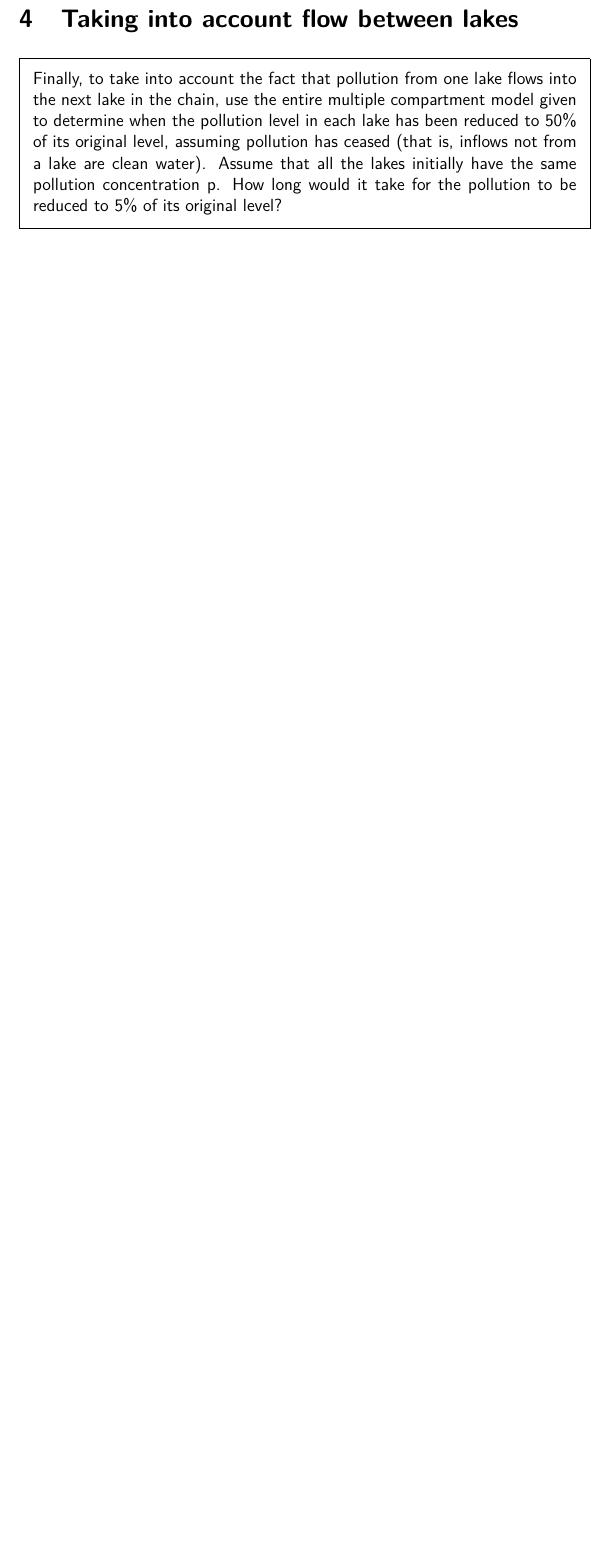
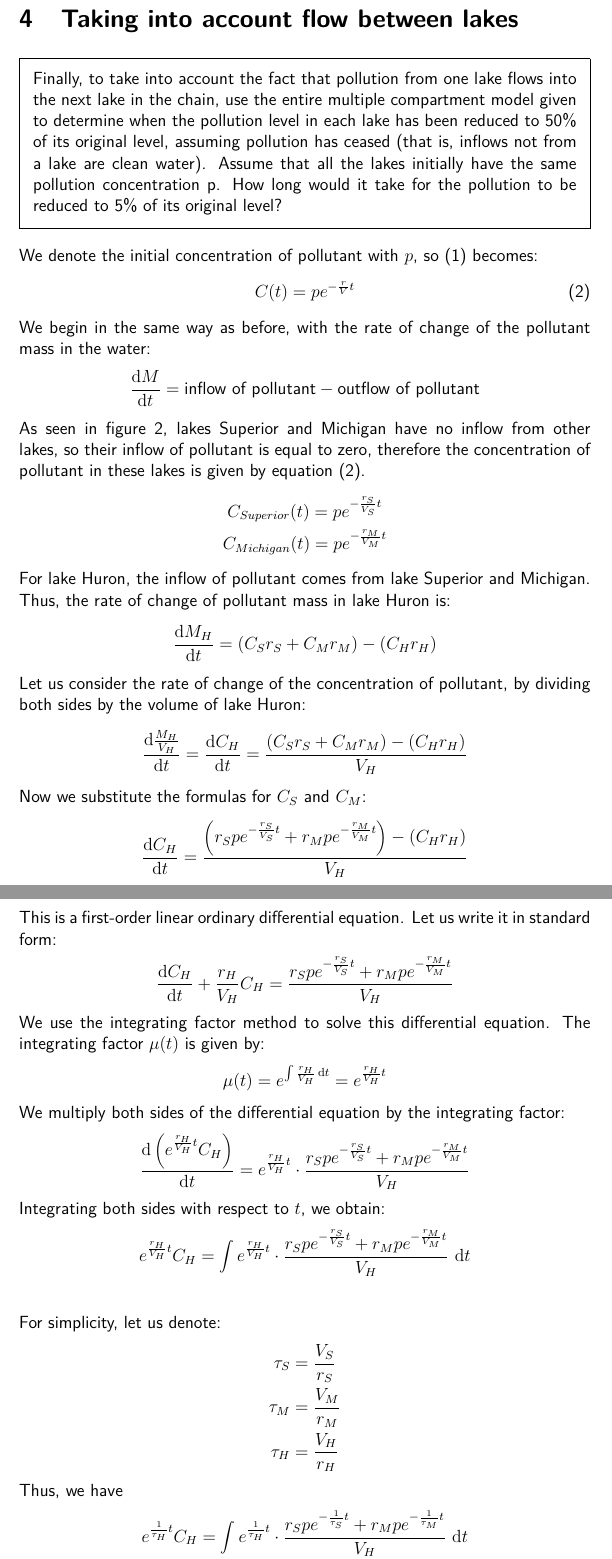
Before and after one commit to raulariton/linear-algebra-diff-equations, a LaTeX document (project_2/main.tex): part of page 10 of 12 before the commit and two parts of pages 10 and 11 of 14 after it, the two joined at a grey line, cut so that both start at the same text, the shorter picture padded with empty space. Compiled offline with pdfLaTeX.

Commit message:
Add last section draft

```diff
--- a/project_2/main.tex
+++ b/project_2/main.tex
@@ -335,3 +335,67 @@ Figure~\ref{fig:pollution_decay} illustrates the reduction (\emph{decay}) of pol
     \noindent Finally, to take into account the fact that pollution from one lake flows into the next lake in the chain, use the entire multiple compartment model given to determine when the pollution level in each lake has been reduced to 50\% of its original level, assuming pollution has ceased (that is, inflows not from a lake are clean water). Assume that all the lakes initially have the same pollution concentration p. How long would it take for the pollution to be reduced to 5\% of its original level?
 \end{framed}
 
+We denote the initial concentration of pollutant with \(p\), so~\eqref{eq:concentration_over_time} becomes:
+\begin{equation}
+    C(t) = p e^{-\frac{r}{V} t}
+    \label{eq:concentration_over_time_new}
+\end{equation}
+
+We begin in the same way as before, with the rate of change of the pollutant mass in the water:
+\begin{gather*}
+    \frac{\d M}{\d t} = \text{inflow of pollutant} - \text{outflow of pollutant}
+\end{gather*}
+
+As seen in figure~\ref{fig:great_lakes_model}, lakes Superior and Michigan have no inflow from other lakes, so their inflow of pollutant is equal to zero, therefore the concentration of pollutant in these lakes is given by equation~\eqref{eq:concentration_over_time_new}.
+\begin{gather*}
+    C_{Superior}(t) = p e^{-\frac{r_S}{V_{S}} t} \\
+    C_{Michigan}(t) = p e^{-\frac{r_M}{V_{M}} t}
+\end{gather*}
+
+For lake Huron, the inflow of pollutant comes from lake Superior and Michigan. Thus, the rate of change of pollutant mass in lake Huron is:
+\begin{gather*}
+    \frac{\d M_{H}}{\d t} = \left(C_{S}r_S + C_{M}r_M\right) - (C_{H} r_H)
+\end{gather*}
+
+Let us consider the rate of change of the concentration of pollutant, by dividing both sides by the volume of lake Huron:
+\begin{gather*}
+    \frac{\d \frac{M_H}{V_H}}{\d t} = \frac{\d C_{H}}{\d t} = \frac{\left(C_{S}r_S + C_{M}r_M\right) - (C_{H} r_H)}{V_{H}}
+\end{gather*}
+
+Now we substitute the formulas for \(C_{S}\) and \(C_{M}\):
+\begin{gather*}
+    \frac{\d C_{H}}{\d t} = \frac{\left(r_S p e^{-\frac{r_S}{V_{S}} t} + r_M p e^{-\frac{r_M}{V_{M}} t}\right) - (C_{H} r_H)}{V_{H}}
+\end{gather*}
+
+This is a first-order linear ordinary differential equation. Let us write it in standard form:
+\begin{gather*}
+    \frac{\d C_{H}}{\d t} + \frac{r_H}{V_H} C_{H} = \frac{r_S p e^{-\frac{r_S}{V_{S}} t} + r_M p e^{-\frac{r_M}{V_{M}} t}}{V_{H}}
+\end{gather*}
+
+We use the integrating factor method to solve this differential equation. The integrating factor \(\mu(t)\) is given by:
+\begin{gather*}
+    \mu(t) = e^{\int \frac{r_H}{V_H} \, \d t} = e^{\frac{r_H}{V_H} t}
+\end{gather*}
+We multiply both sides of the differential equation by the integrating factor:
+\begin{gather*}
+    \frac{\d \left(e^{\frac{r_H}{V_H} t} C_H \right)}{\d t} = e^{\frac{r_H}{V_H} t} \cdot \frac{r_S p e^{-\frac{r_S}{V_{S}} t} + r_M p e^{-\frac{r_M}{V_{M}} t}}{V_{H}}
+\end{gather*}
+
+Integrating both sides with respect to \(t\), we obtain:
+\begin{gather*}
+    e^{\frac{r_H}{V_H} t} C_H = \int e^{\frac{r_H}{V_H} t} \cdot \frac{r_S p e^{-\frac{r_S}{V_{S}} t} + r_M p e^{-\frac{r_M}{V_{M}} t}}{V_{H}} \, \d t \\
+\end{gather*}
+For simplicity, let us denote:
+\begin{gather*}
+    \tau_S = \frac{V_S}{r_{S}} \\
+    \tau_M = \frac{V_M}{r_{M}} \\
+    \tau_H = \frac{V_H}{r_{H}}
+\end{gather*}
+Thus, we have
+\begin{gather*}
+    e^{\frac{1}{\tau_H} t} C_H = \int e^{\frac{1}{\tau_H} t} \cdot \frac{r_S p e^{-\frac{1}{\tau_S} t} + r_M p e^{-\frac{1}{\tau_M} t}}{V_{H}} \, \d t \\
+    e^{\frac{1}{\tau_H} t} C_H = \int \frac{r_S p e^{\left(\frac{1}{\tau_H} - \frac{1}{\tau_S}\right) t} + r_M p e^{\left(\frac{1}{\tau_H} - \frac{1}{\tau_M}\right) t}}{V_{H}} \, \d t \\
+    e^{\frac{1}{\tau_H} t} C_H = \int \frac{r_S p}{V_H} e^{\left(\frac{1}{\tau_H} - \frac{1}{\tau_S}\right) t} \, \d t + \int \frac{r_M p}{V_H} e^{\left(\frac{1}{\tau_H} - \frac{1}{\tau_M}\right) t} \, \d t \\
+    e^{\frac{1}{\tau_H} t} C_H = \frac{r_S p}{V_H} \int e^{\left(\frac{1}{\tau_H} - \frac{1}{\tau_S}\right) t} \, \d t + \frac{r_M p}{V_H} \int  e^{\left(\frac{1}{\tau_H} - \frac{1}{\tau_M}\right) t} \, \d t \\
+    e^{\frac{1}{\tau_H} t} C_H = \frac{r_S p}{V_H \left(\frac{1}{\tau_H} - \frac{1}{\tau_S}\right)} e^{\left(\frac{1}{\tau_H} - \frac{1}{\tau_S}\right) t} + \frac{r_M p}{V_H \left(\frac{1}{\tau_H} - \frac{1}{\tau_M}\right)} e^{\left(\frac{1}{\tau_H} - \frac{1}{\tau_M}\right) t} + C_2
+\end{gather*}
```
Also changed, not shown: project_2/main.pdf, project_2/main.tex (21 more changed lines).
